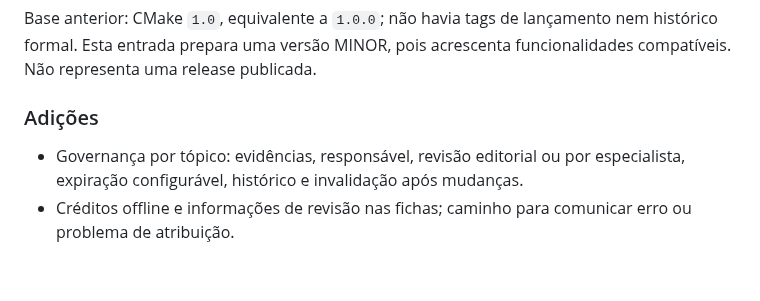
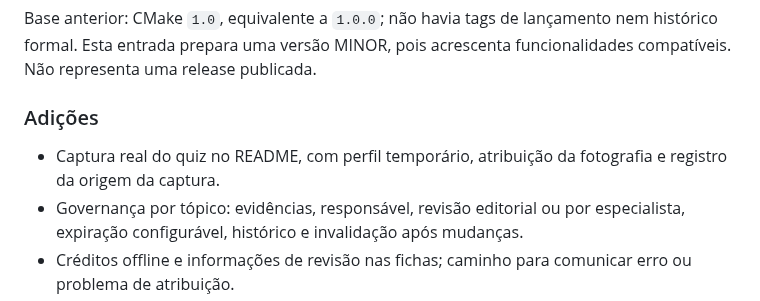
Before and after one commit to kaduolliver/Projeto-Glossata, a Markdown page: CHANGELOG.md, the part around the change. Drawn GitHub-style; blank space fills up the shorter version.

```diff
--- a/CHANGELOG.md
+++ b/CHANGELOG.md
@@ -8,6 +8,7 @@ Base anterior: CMake `1.0`, equivalente a `1.0.0`; não havia tags de lançament
 
 ### Adições
 
+- Captura real do quiz no README, com perfil temporário, atribuição da fotografia e registro da origem da captura.
 - Governança por tópico: evidências, responsável, revisão editorial ou por especialista, expiração configurável, histórico e invalidação após mudanças.
 - Créditos offline e informações de revisão nas fichas; caminho para comunicar erro ou problema de atribuição.
 - Importação com política de licença por fotografia e propostas de atualização separadas do conteúdo publicado.
```
Also changed, not shown: README.md (+4 -0 lines), docs/images/quiz.png (added), 2 other files.
